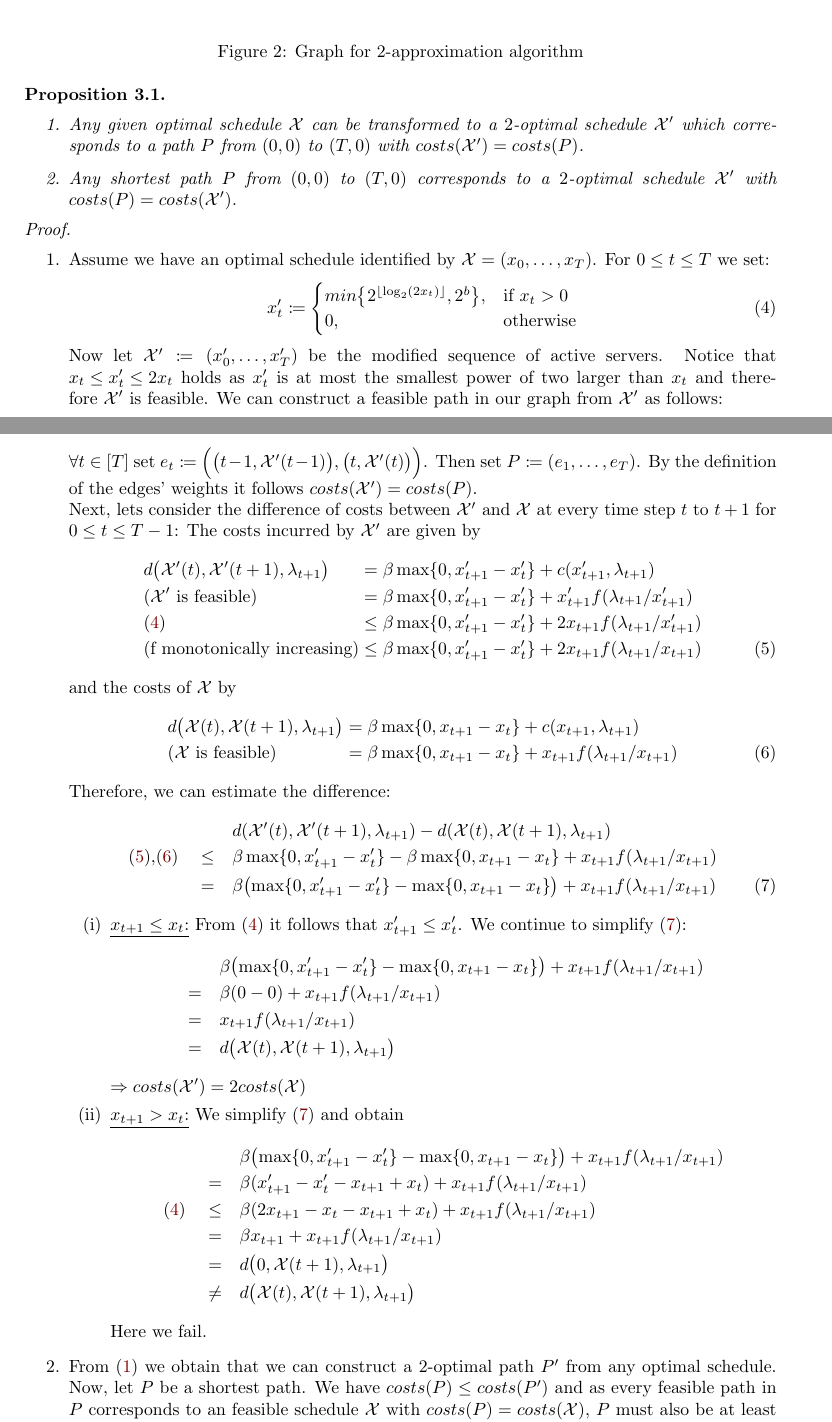
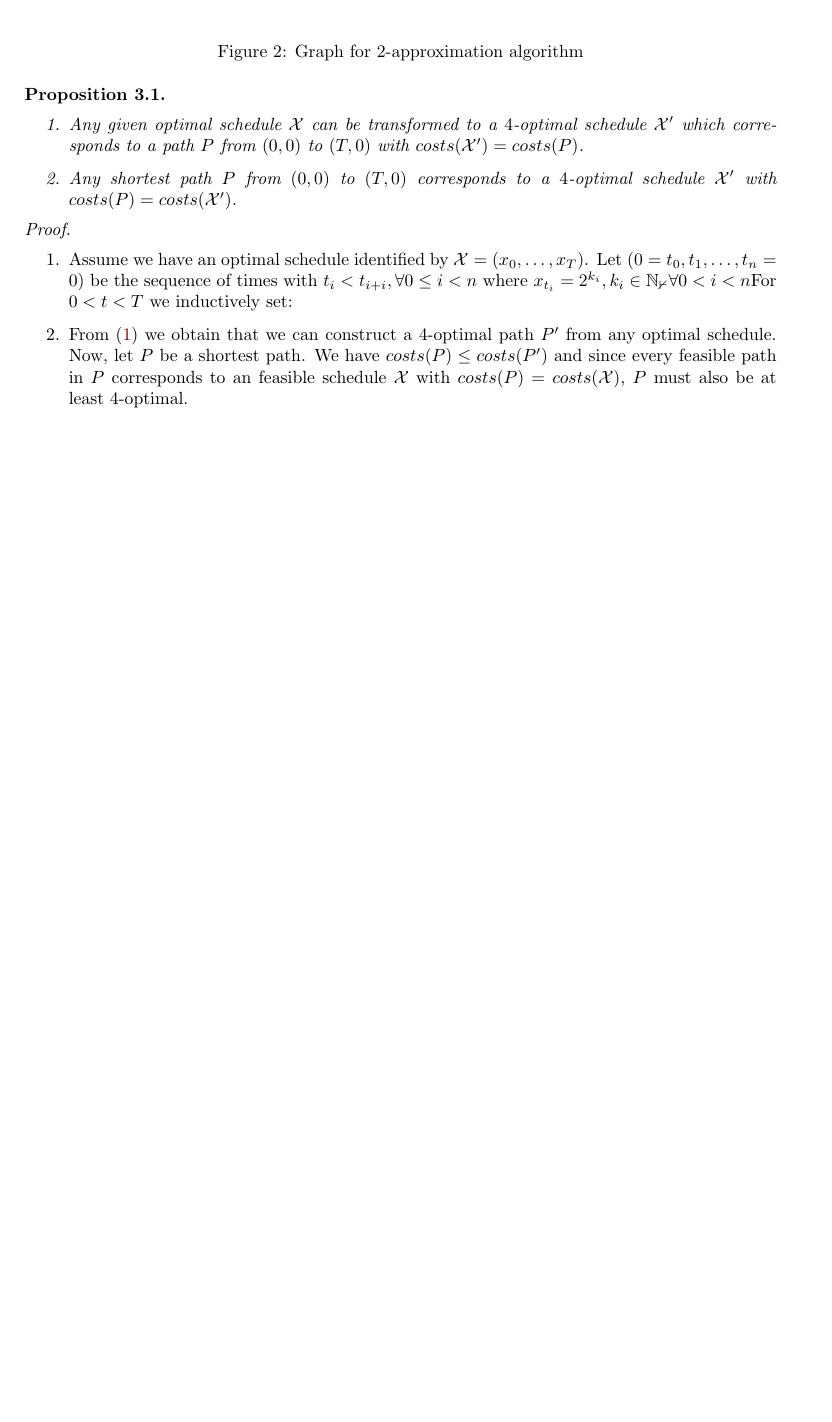
Before and after one commit to kappelmann/bachelor_thesis_algorithm_dynamic_right_sizing_data_centers, a LaTeX document (scheduling/scheduling.tex): two parts of pages 5 and 6 of 6 before the commit and part of page 5 of 6 after it, the two joined at a grey line, cut so that both start at the same text, the shorter picture padded with empty space. Compiled offline with pdfLaTeX.

Commit message:
Remove wrong 4 approx proof

```diff
--- a/scheduling/scheduling.tex
+++ b/scheduling/scheduling.tex
@@ -356,67 +356,70 @@ We modify our graph from chapter~\ref{sec:optgraph} to the reduce the number of
 \begin{prop}
 $ $
 \begin{enumerate}
-	\item\label{prop:2opt} Any given optimal schedule $\mx$ can be transformed to a $2$-optimal schedule $\mx'$ which corresponds to a path $P$ from $(0,0)$ to $(T,0)$ with $costs(\mx')=costs(P)$.
-	\item Any shortest path $P$ from $(0,0)$ to $(T,0)$ corresponds to a $2$-optimal schedule $\mx'$ with $costs(P)=costs(\mx')$.
+	\item\label{prop:2opt} Any given optimal schedule $\mx$ can be transformed to a $4$-optimal schedule $\mx'$ which corresponds to a path $P$ from $(0,0)$ to $(T,0)$ with $costs(\mx')=costs(P)$.
+	\item Any shortest path $P$ from $(0,0)$ to $(T,0)$ corresponds to a $4$-optimal schedule $\mx'$ with $costs(P)=costs(\mx')$.
 \end{enumerate}
 \end{prop}
 \begin{proof}
 $ $
 \begin{enumerate}
-	\item Assume we have an optimal schedule identified by $\mx=(x_0,\ldots,x_T)$. For $0\le t\le T$ we set:
-	\begin{equation}
-		x'_t\coloneqq
-		\begin{cases}
-		  min\bigl\{2^{\lfloor \log_2(2x_t)\rfloor},2^b\bigr\}, & \text{if $x_t>0$}\\
-		  0, & \text{otherwise}
-		\end{cases} \label{def:xprime}
-	\end{equation}
-		Now let $\mx'\coloneqq(x'_0,\ldots,x'_T)$ be the modified sequence of active servers. Notice that \makebox{$x_t\le x'_t\le 2x_t$} holds as $x'_t$ is at most the smallest power of two larger than $x_t$ and therefore $\mx'$ is feasible. We can construct a feasible path in our graph from $\mathcal{X'}$ as follows:\\
-	$\forall t\in[T]$ set $e_t\coloneqq\Bigl(\bigl(t-1,\mx'(t-1)\bigr),\bigl(t,\mx'(t)\bigr)\Bigr)$. Then set $P\coloneqq(e_1,\ldots,e_{T})$. By the definition of the edges' weights it follows $costs(\mx')=costs(P)$.\\
-		Next, lets consider the difference of costs between $\mx'$ and $\mx$ at every time step $t$ to $t+1$ for $0\le t\le T-1$:
-	The costs incurred by $\mx'$ are given by
-	\begin{alignat}{2}
-		&d\bigl(\mx'(t),\mx'(t+1),\lambda_{t+1}\bigr)&&=\beta\max\{0,x'_{t+1}-x'_t\}+c(x'_{t+1},\lambda_{t+1})\nonumber\\
-		&\text{($\mx'$ is feasible)}	&&=\beta\max\{0,x'_{t+1}-x'_t\}+x'_{t+1}f(\lambda_{t+1}/x'_{t+1})\nonumber\\
-		&\text(\ref{def:xprime}) &&\le\beta\max\{0,x'_{t+1}-x'_t\}+2x_{t+1}f(\lambda_{t+1}/x'_{t+1})\nonumber\\
-		&\text{(f monotonically increasing)} &&\le\beta\max\{0,x'_{t+1}-x'_t\}+2x_{t+1}f(\lambda_{t+1}/x_{t+1})\label{eq:estxprime}
-	\end{alignat}
-	and the costs of $\mx$ by
-	\begin{alignat}{2}
-		&d\bigl(\mx(t),\mx(t+1),\lambda_{t+1}\bigr)&&=\beta\max\{0,x_{t+1}-x_t\}+c(x_{t+1},\lambda_{t+1})\nonumber\\
-		&\text{($\mx$ is feasible)}&&=\beta\max\{0,x_{t+1}-x_t\}+x_{t+1}f(\lambda_{t+1}/x_{t+1})\label{eq:optcosts}
-	\end{alignat}
-	Therefore, we can estimate the difference:
-	\begin{alignat}{3}
-		&&&&&d(\mx'(t),\mx'(t+1),\lambda_{t+1})-d(\mx(t),\mx(t+1),\lambda_{t+1})\nonumber\\
-		&\text{(\ref{eq:estxprime}),(\ref{eq:optcosts})}\quad&&\le\quad&&\beta\max\{0,x'_{t+1}-x'_t\}-\beta\max\{0,x_{t+1}-x_t\}+x_{t+1}f(\lambda_{t+1}/x_{t+1})\nonumber\\
-		&&&=&&\beta\bigl(\max\{0,x'_{t+1}-x'_t\}-\max\{0,x_{t+1}-x_t\}\bigr)+x_{t+1}f(\lambda_{t+1}/x_{t+1})\label{eq:difxprime}
-	\end{alignat}
-	\begin{enumerate}[(i)]
-		\item \underline{$x_{t+1}\le x_{t}$:}
-			From (\ref{def:xprime}) it follows that $x'_{t+1}\le x'_{t}$. We continue to simplify~(\ref{eq:difxprime}):
-		\begin{alignat*}{3}
-			&&&&&\beta\bigl(\max\{0,x'_{t+1}-x'_t\}-\max\{0,x_{t+1}-x_t\}\bigr)+x_{t+1}f(\lambda_{t+1}/x_{t+1})\\
-			&&&=\quad&&\beta(0-0)+x_{t+1}f(\lambda_{t+1}/x_{t+1})\\
-			&&&=&&x_{t+1}f(\lambda_{t+1}/x_{t+1})\\
-			&&&=&&d\bigl(\mx(t),\mx(t+1),\lambda_{t+1}\bigr)
-		\end{alignat*}
-		$\Rightarrow costs(\mx')=2costs(\mx)$
-		\item \underline{$x_{t+1} > x_{t}$:}
-		We simplify~(\ref{eq:difxprime}) and obtain
-		\begin{alignat*}{3}
-			&&&&&\beta\bigl(\max\{0,x'_{t+1}-x'_t\}-\max\{0,x_{t+1}-x_t\}\bigr)+x_{t+1}f(\lambda_{t+1}/x_{t+1})\\
-			&&&=\quad&&\beta(x'_{t+1}-x'_t-x_{t+1}+x_t)+x_{t+1}f(\lambda_{t+1}/x_{t+1})\\
-			&\text{(\ref{def:xprime})}\quad&&\le&&\beta(2x_{t+1}-x_t-x_{t+1}+x_t)+x_{t+1}f(\lambda_{t+1}/x_{t+1})\\
-			&&&=&&\beta x_{t+1}+x_{t+1}f(\lambda_{t+1}/x_{t+1})\\
-			&&&=&&d\bigl(0,\mx(t+1),\lambda_{t+1}\bigr)\\
-			&&&\ne&&d\bigl(\mx(t),\mx(t+1),\lambda_{t+1}\bigr)
-		\end{alignat*}
-		Here we fail.
-		%$\Rightarrow costs(\mx')=2costs(\mx)$
-	\end{enumerate}
-	%As the costs of $\mx'$ are at most twice the costs of $\mx$ at every time step, $\mx'$ corresponds to a $2$-optimal schedule.
-	\item From (\ref{prop:2opt}) we obtain that we can construct a $2$-optimal path $P'$ from any optimal schedule. Now, let $P$ be a shortest path. We have $costs(P)\le costs(P')$ and as every feasible path in $P$ corresponds to an feasible schedule $\mx$ with $costs(P)=costs(\mx)$, $P$ must also be at least $2$-optimal.
+	\item Assume we have an optimal schedule identified by $\mx=(x_0,\ldots,x_T)$. Let $(0=t_0,t_1,\ldots,t_n=0)$ be the sequence of times with $t_i<t_{i+i},\forall 0\le i< n$ where $x_{t_i}=2^{k_i},k_i\in\mathbb{N_0}\forall 0<i<n$For $0<t<T$ we inductively set:
+	%\begin{equation}
+		%%x'_0=0,\qquad x'_{t+1}=2^{\lfloor\log_2(x'_t+2(x_{t+1}-x_t))\rfloor} \label{def:xprime}
+		%x'_0\coloneqq 0,\qquad
+		%x'_{t+1}\coloneqq
+		%\begin{cases}
+			%\min\bigl\{2^{\lfloor \log_2(2x_{t+1})\rfloor},2^b\bigr\}, & \text{if $0<x_t\le x_{t+1}$}\\
+			%x'_t, & \text{if $0<x_{t+1}<x_t$ and $x'_{t}\le 4x_{t+1}$}\\
+			 %2^{\lceil \log_2(2x_{t+1})\rceil}, & \text{if $0<x_{t+1}<x_t$ and $x'_{t}>4x_{t+1}$}\\
+%\			   0, & \text{otherwise}
+		%\end{cases} \label{def:xprime}
+	%\end{equation}
+		%Then let $\mx'\coloneqq(x'_0,\ldots,x'_T)$ be the modified sequence of active servers. Notice that \makebox{$x_t\le x'_t\le 4x_t$} holds as $x'_t$ is at most the smallest power of two larger than $2x_t$ and therefore $\mx'$ is feasible. We can construct a feasible path in our graph from $\mathcal{X'}$ as follows:\\
+	%$\forall t\in[T]$ set $e_t\coloneqq\Bigl(\bigl(t-1,\mx'(t-1)\bigr),\bigl(t,\mx'(t)\bigr)\Bigr)$. Then set $P\coloneqq(e_1,\ldots,e_{T})$. By the definition of the edges' weights it follows $costs(\mx')=costs(P)$.\\
+		%Next, lets consider the fraction of costs between $\mx'$ and $\mx$ at every time step $t$ to $t+1$ for $0\le t\le T-1$:
+	%The costs incurred by $\mx'$ are given by
+	%\begin{alignat}{2}
+		%&d\bigl(\mx'(t),\mx'(t+1),\lambda_{t+1}\bigr)&&=\beta\max\{0,x'_{t+1}-x'_t\}+c(x'_{t+1},\lambda_{t+1})\nonumber\\
+		%&\text{($\mx'$ is feasible)}	&&=\beta\max\{0,x'_{t+1}-x'_t\}+x'_{t+1}f(\lambda_{t+1}/x'_{t+1})\nonumber\\
+		%&\text(\ref{def:xprime}) &&\le\beta\max\{0,x'_{t+1}-x'_t\}+4x_{t+1}f(\lambda_{t+1}/x'_{t+1})\nonumber\\
+		%&\text{(f monotonically increasing)} &&\le\beta\max\{0,x'_{t+1}-x'_t\}+4x_{t+1}f(\lambda_{t+1}/x_{t+1})\label{eq:estxprime}
+	%\end{alignat}
+	%and the costs of $\mx$ by
+	%\begin{alignat}{2}
+		%&d\bigl(\mx(t),\mx(t+1),\lambda_{t+1}\bigr)&&=\beta\max\{0,x_{t+1}-x_t\}+c(x_{t+1},\lambda_{t+1})\nonumber\\
+		%&\text{($\mx$ is feasible)}&&=\beta\max\{0,x_{t+1}-x_t\}+x_{t+1}f(\lambda_{t+1}/x_{t+1})\label{eq:optcosts}
+	%\end{alignat}
+	%\begin{enumerate}[(i)]
+		%\item \underline{$x_{t+1}\le x_{t}$:}
+			%From (\ref{def:xprime}) it follows that $x'_{t+1}\le x'_{t}$. We continue to simplify:%~(\ref{eq:difxprime}):
+		%\begin{alignat*}{3}
+			%&&&&&\frac{d\bigl(\mx'(t),\mx'(t+1),\lambda_{t+1}\bigr)}{d\bigl(\mx(t),\mx(t+1),\lambda_{t+1}\bigr)}\\
+			%&&\text{(\ref{eq:estxprime}),(\ref{eq:optcosts})}\quad&\le\quad&&\frac{\beta\max\{0,x'_{t+1}-x'_t\}+4x_{t+1}f(\lambda_{t+1}/x_{t+1})}{\beta\max\{0,x_{t+1}-x_t\}+x_{t+1}f(\lambda_{t+1}/x_{t+1})}\\
+			%&&&=&&\frac{4x_{t+1}f(\lambda_{t+1}/x_{t+1})}{x_{t+1}f(\lambda_{t+1}/x_{t+1})}\\
+			%&&&=&&4
+			%%&&&&&\beta\bigl(\max\{0,x'_{t+1}-x'_t\}-\max\{0,x_{t+1}-x_t\}\bigr)+3x_{t+1}f(\lambda_{t+1}/x_{t+1})\\
+			%%&&&=\quad&&\beta(0-0)+3x_{t+1}f(\lambda_{t+1}/x_{t+1})\\
+			%%&&&=&&3x_{t+1}f(\lambda_{t+1}/x_{t+1})\\
+			%%&&&=&&3*d\bigl(\mx(t),\mx(t+1),\lambda_{t+1}\bigr)
+		%\end{alignat*}
+		%$\Rightarrow costs(\mx')\le4costs(\mx)$
+		%\item \underline{$x_{t}<x_{t+1}$:}
+		%We simplify~(\ref{eq:difxprime}) and obtain
+		%\begin{alignat*}{3}
+			%&&&&&\frac{d\bigl(\mx'(t),\mx'(t+1),\lambda_{t+1}\bigr)}{d\bigl(\mx(t),\mx(t+1),\lambda_{t+1}\bigr)}\\
+			%&&&\le\quad&&\frac{\beta\max\{0,x'_{t+1}-x'_t\}+4x_{t+1}f(\lambda_{t+1}/x_{t+1})}{\beta\max\{0,x_{t+1}-x_t\}+x_{t+1}f(\lambda_{t+1}/x_{t+1})}\\
+			%&&&=&&\frac{\beta(x'_{t+1}-x'_t)+4x_{t+1}f(\lambda_{t+1}/x_{t+1})}{\beta(x_{t+1}-x_t)+x_{t+1}f(\lambda_{t+1}/x_{t+1})}\\
+			%&&\text{(\ref{def:xprime})}\quad&=&&\frac{\beta(\min\bigl\{2^{\lfloor \log_2(2x_{t+1})\rfloor},2^b\bigr\}-x'_t)+4x_{t+1}f(\lambda_{t+1}/x_{t+1})}{\beta(x_{t+1}-x_t)+x_{t+1}f(\lambda_{t+1}/x_{t+1})}\\
+			%&&&\le&&\frac{\beta(2^{\lfloor \log_2(2x_{t+1})\rfloor}-x'_t)+4x_{t+1}f(\lambda_{t+1}/x_{t+1})}{\beta(x_{t+1}-x_t)+x_{t+1}f(\lambda_{t+1}/x_{t+1})}\\
+			%&&&\le&&\frac{\beta(2x_{t+1}-x_t)+4x_{t+1}f(\lambda_{t+1}/x_{t+1})}{\beta(x_{t+1}-x_t)+x_{t+1}f(\lambda_{t+1}/x_{t+1})}\\
+			%&&&\le&&4\frac{\beta(x_{t+1}/2-x_t/4)+x_{t+1}f(\lambda_{t+1}/x_{t+1})}{\beta(x_{t+1}-x_t)+x_{t+1}f(\lambda_{t+1}/x_{t+1})}\\
+			%&&&\ge&&4
+		%\end{alignat*}
+		%Here we fail.
+		%%$\Rightarrow costs(\mx')=4costs(\mx)$
+	%\end{enumerate}
+	\item From (\ref{prop:2opt}) we obtain that we can construct a $4$-optimal path $P'$ from any optimal schedule. Now, let $P$ be a shortest path. We have $costs(P)\le costs(P')$ and since every feasible path in $P$ corresponds to an feasible schedule $\mx$ with $costs(P)=costs(\mx)$, $P$ must also be at least $4$-optimal.
 \end{enumerate}
 \end{proof}
 
```
Also changed, not shown: scheduling/scheduling.pdf, scheduling/scheduling.tex (8 more changed lines).
